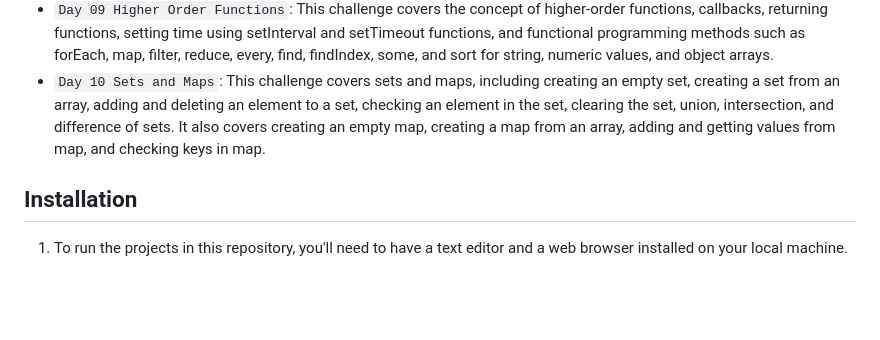
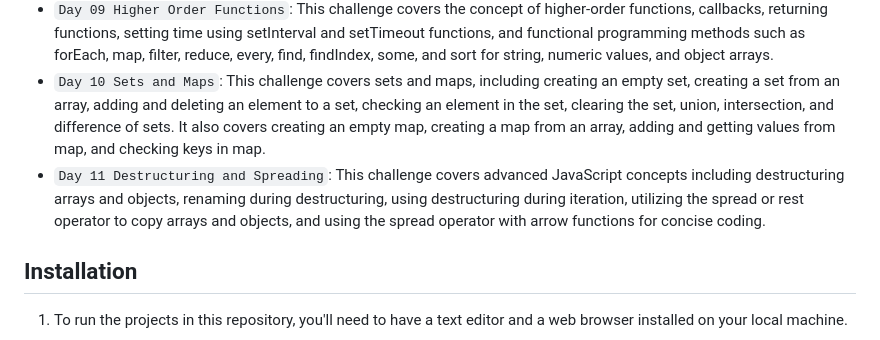
Before and after one commit to aamirxshaikh/30-days-of-js, a Markdown page: README.md, the part around the change. Drawn GitHub-style; blank space fills up the shorter version.

```diff
--- a/README.md
+++ b/README.md
@@ -22,7 +22,7 @@ This repository contains my solutions for the 30 Days of JavaScript coding chall
 - `Day 08 Objects`: This challenge covers scope and objects in JavaScript, including window global object, global scope, and local scope, creating an empty object, creating an objecting with values, getting values from an object, creating object methods, setting new key for an object, and object methods
 - `Day 09 Higher Order Functions`: This challenge covers the concept of higher-order functions, callbacks, returning functions, setting time using setInterval and setTimeout functions, and functional programming methods such as forEach, map, filter, reduce, every, find, findIndex, some, and sort for string, numeric values, and object arrays.
 - `Day 10 Sets and Maps`: This challenge covers sets and maps, including creating an empty set, creating a set from an array, adding and deleting an element to a set, checking an element in the set, clearing the set, union, intersection, and difference of sets. It also covers creating an empty map, creating a map from an array, adding and getting values from map, and checking keys in map.
-<!-- - `Day 11`: Destructuring and Spreading -->
+- `Day 11 Destructuring and Spreading`: This challenge covers advanced JavaScript concepts including destructuring arrays and objects, renaming during destructuring, using destructuring during iteration, utilizing the spread or rest operator to copy arrays and objects, and using the spread operator with arrow functions for concise coding.
 <!-- - `Day 12`: Regular Expressions -->
 <!-- - `Day 13`: Console Object Methods -->
 <!-- - `Day 14`: Error Handling -->
```
